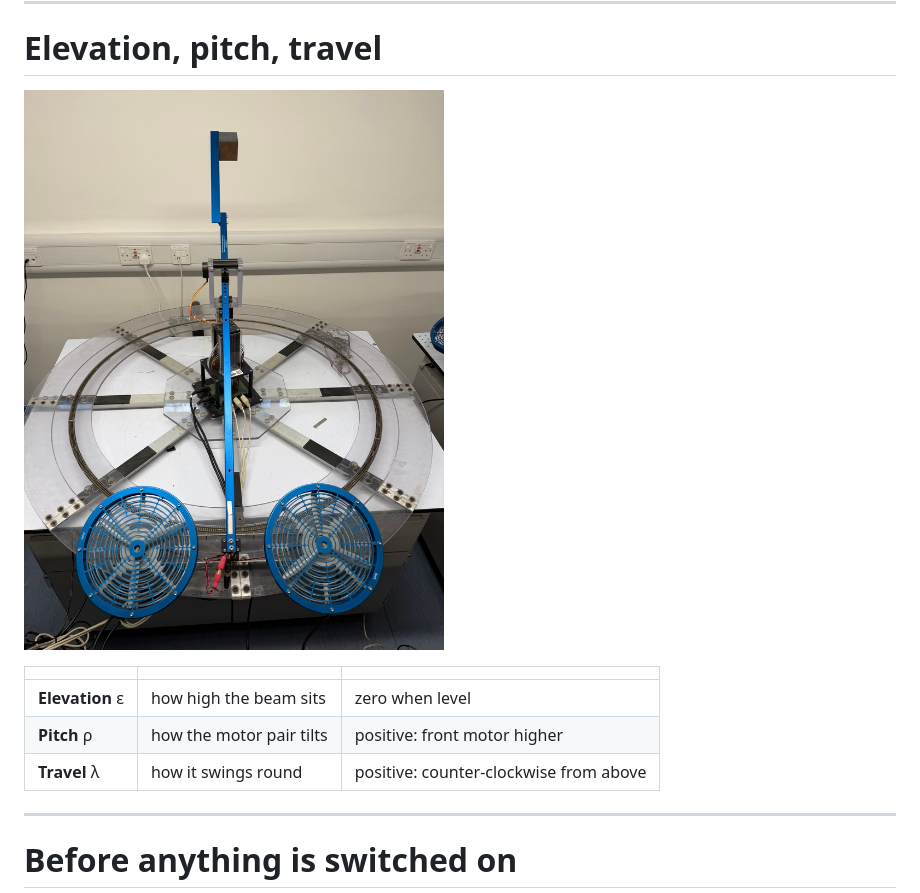
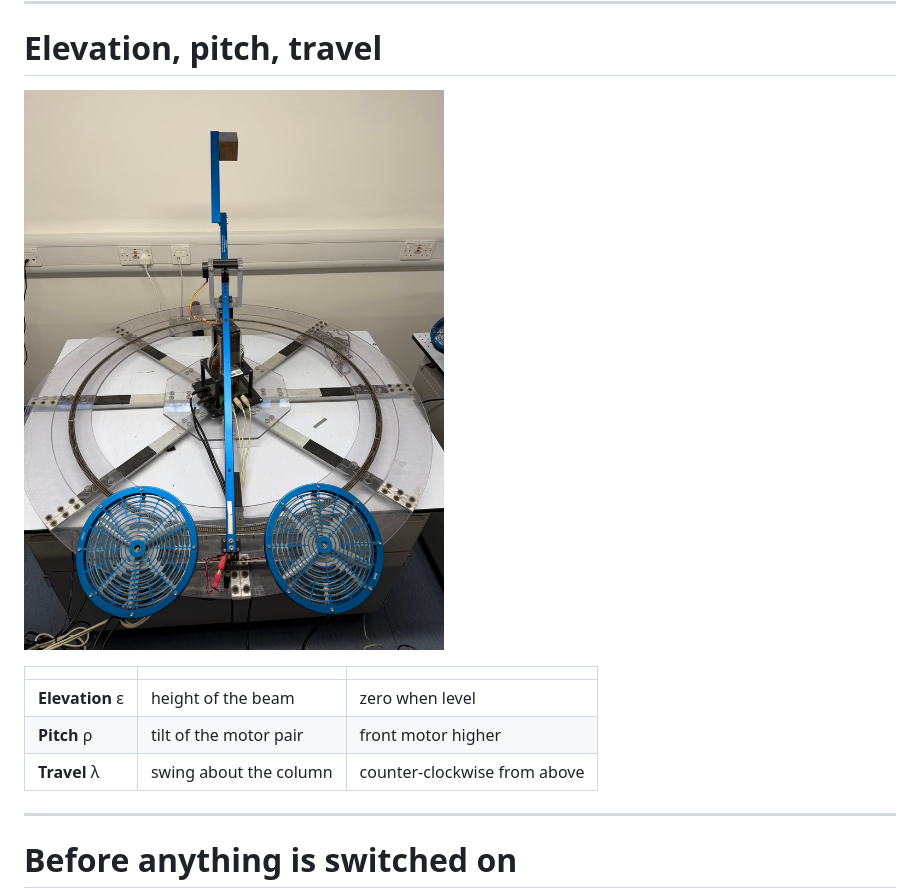
Before and after one commit to CADE30008/cade30008.github.io, a Markdown page: slides/w01-design-cycle/index.md, the part around one of its changes. GitHub-like rendering.

Commit message:
The axis table no longer runs off the slide
The photograph at 360px plus four table rows overflowed the bottom of the
slide, so Travel was cut off, which is the row nobody can guess.

The image comes down to 290 and the cells lose the words they did not need:
"how it swings round" and "positive: counter-clockwise from above" become
"swing about the column" and "counter-clockwise from above". Checked in a
browser at 1440 by 860, not reasoned about.

Co-Authored-By: Claude Opus 5 <noreply@anthropic.com>

```diff
--- a/slides/w01-design-cycle/index.md
+++ b/slides/w01-design-cycle/index.md
@@ -175,9 +175,9 @@ in robustness and in loop shaping.
 
 | | | |
 |---|---|---|
-| **Elevation** ε | how high the beam sits | zero when level |
-| **Pitch** ρ | how the motor pair tilts | positive: front motor higher |
-| **Travel** λ | how it swings round | positive: counter-clockwise from above |
+| **Elevation** ε | height of the beam | zero when level |
+| **Pitch** ρ | tilt of the motor pair | front motor higher |
+| **Travel** λ | swing about the column | counter-clockwise from above |
 
 <!--
 Conventions are Quanser's own, from the Laboratory Guide. Worth being exact
```
Also changed, not shown: other parts of slides/w01-design-cycle/index.md (+1 -1 lines).
